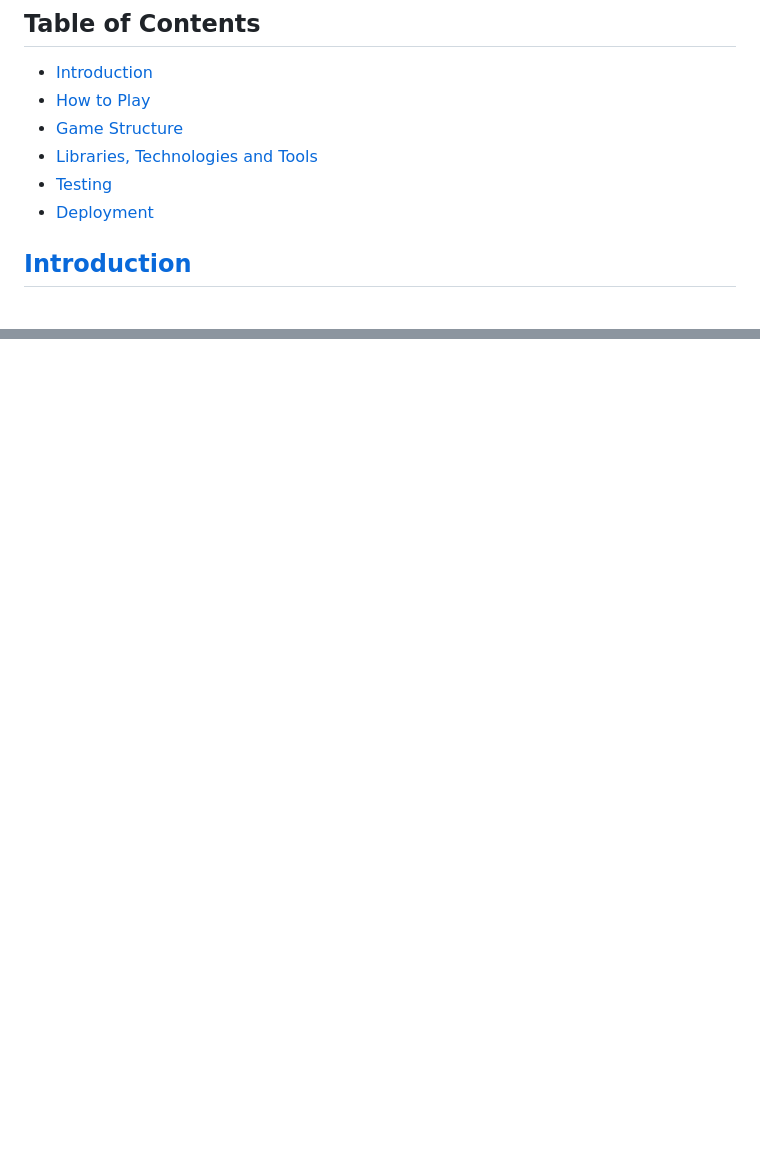
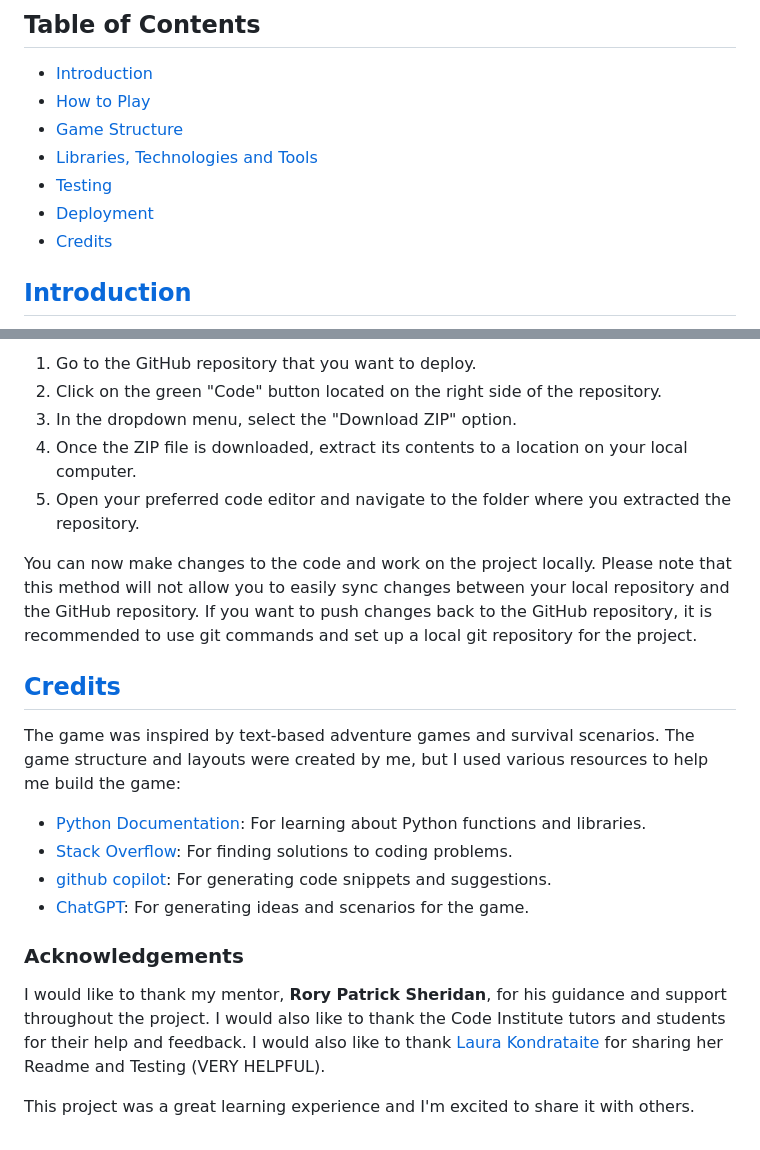
Before and after one commit to TerryLoc/island-survival-game, a Markdown page: README.md, 2 parts joined by grey strips. Drawn GitHub-style; blank space fills up the shorter version.

Commit message:
Doc: Add deployment and credits

```diff
--- a/README.md
+++ b/README.md
@@ -20,6 +20,7 @@ Live link: [Island Survival Game](https://island-survival-game-677f52a3b93d.hero
 - [Libraries, Technologies and Tools](#libraries-technologies-and-tools)
 - [Testing](#testing)
 - [Deployment](#deployment)
+- [Credits](#credits)
 
 ## [Introduction](#introduction)
 
@@ -157,0 +213,23 @@ The game is deployed on Heroku and can be accessed [here](https://island-surviva
+1. Go to the GitHub repository that you want to deploy.
+2. Click on the green "Code" button located on the right side of the repository.
+3. In the dropdown menu, select the "Download ZIP" option.
+4. Once the ZIP file is downloaded, extract its contents to a location on your local computer.
+5. Open your preferred code editor and navigate to the folder where you extracted the repository.
+
+You can now make changes to the code and work on the project locally.
+Please note that this method will not allow you to easily sync changes between your local repository and the GitHub repository. If you want to push changes back to the GitHub repository, it is recommended to use git commands and set up a local git repository for the project.
+
+## [Credits](#credits)
+
+The game was inspired by text-based adventure games and survival scenarios. The game structure and layouts were created by me, but I used various resources to help me build the game:
+
+- [Python Documentation](https://docs.python.org/3/): For learning about Python functions and libraries.
+- [Stack Overflow](https://stackoverflow.com/): For finding solutions to coding problems.
+- [github copilot](https://copilot.github.com/): For generating code snippets and suggestions.
+- [ChatGPT](https://chat.openai.com/): For generating ideas and scenarios for the game.
+
+### Acknowledgements
+
+I would like to thank my mentor, **Rory Patrick Sheridan**, for his guidance and support throughout the project. I would also like to thank the Code Institute tutors and students for their help and feedback. I would also like to thank [Laura Kondrataite](https://github.com/laurakond) for sharing her Readme and Testing (VERY HELPFUL).
+
+This project was a great learning experience and I'm excited to share it with others.
```
Also changed, not shown: other parts of README.md (+54 -0 lines).
